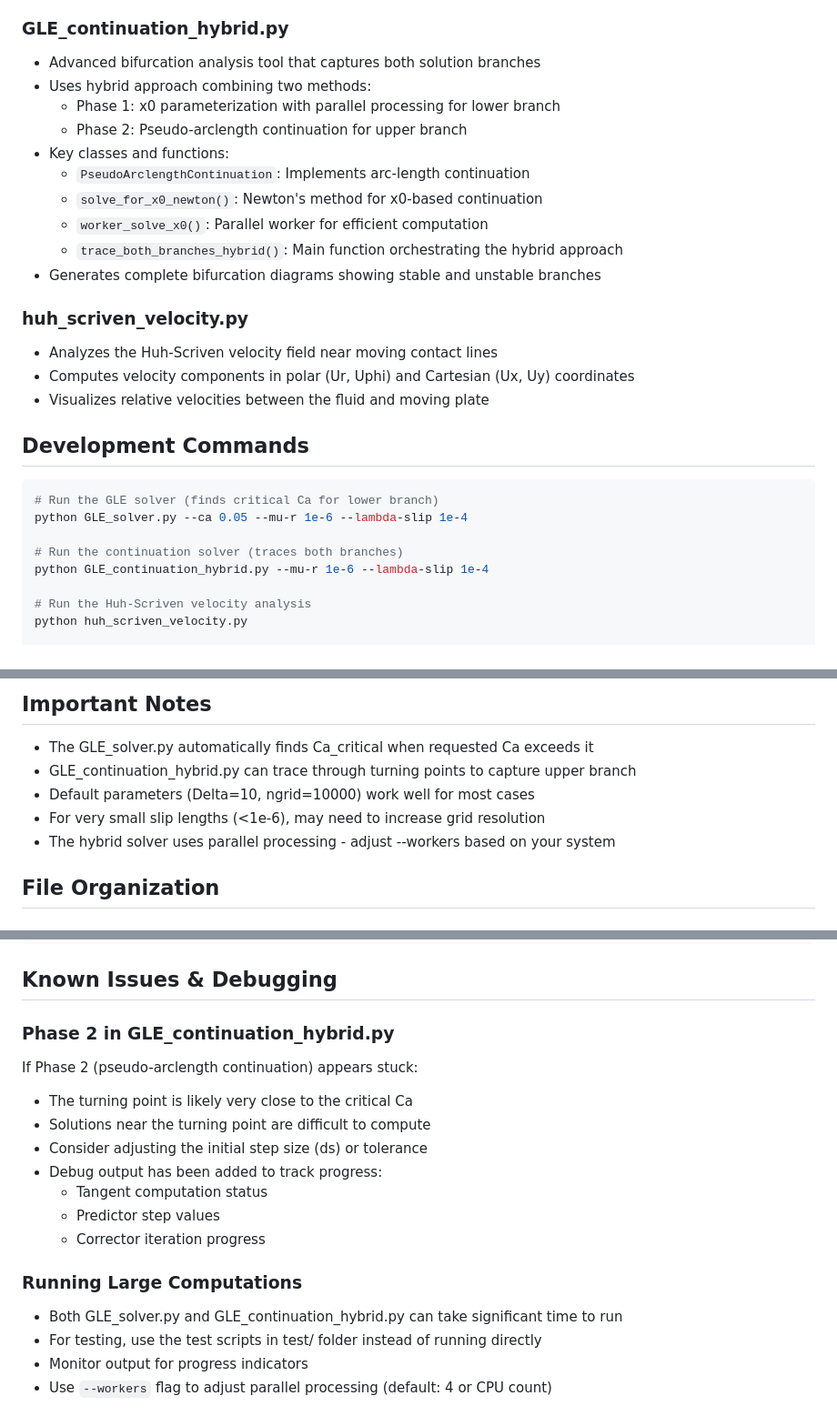
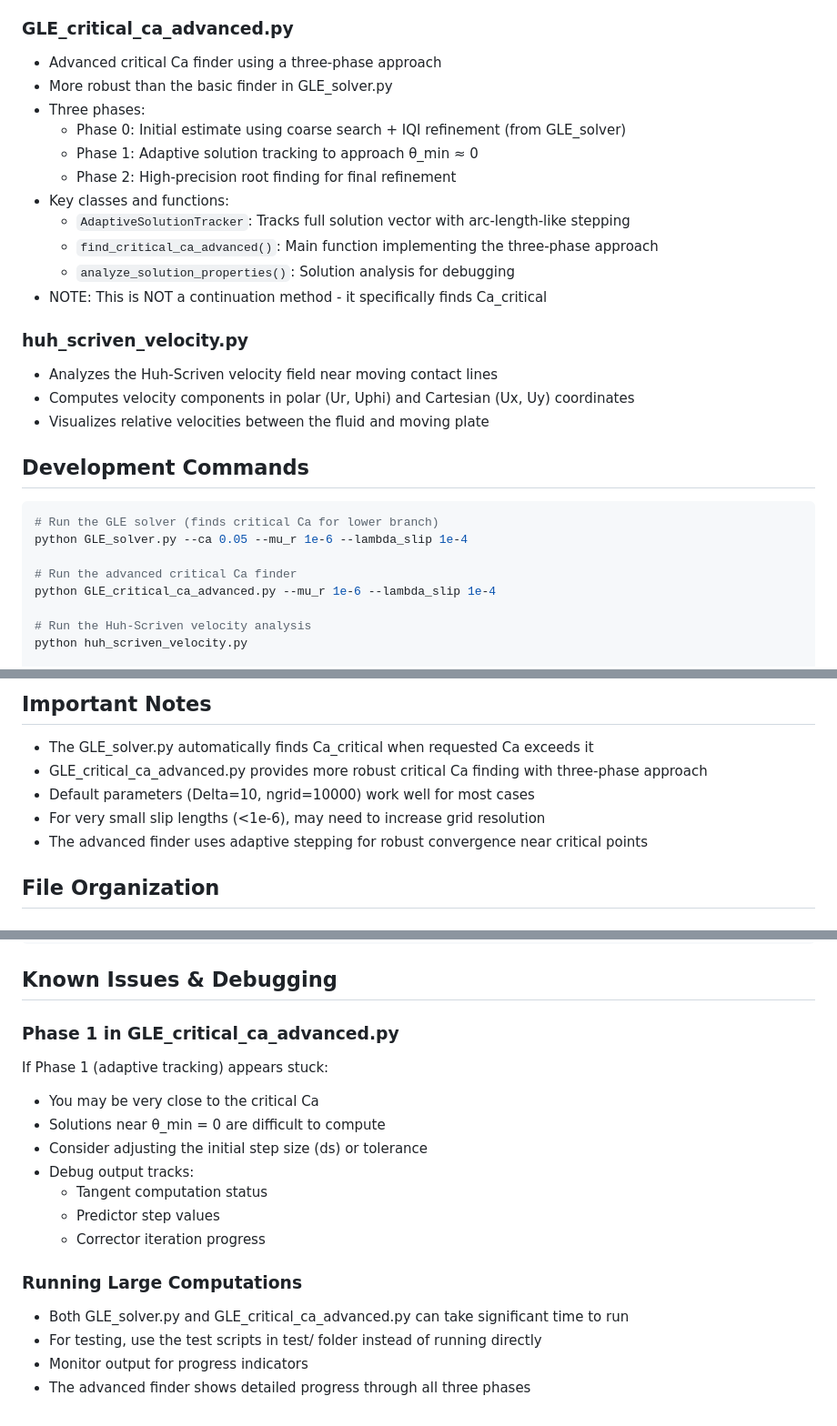
Before and after one commit to comphy-lab/Contact-line-subgrid-modeling, a Markdown page: CLAUDE.md, 3 parts joined by grey strips. Shown at 91% size. Rendered like a GitHub page.

Commit message:
Update CLAUDE.md: Project documentation and command updates
- Document GLE_critical_ca_advanced.py (renamed from GLE_continuation_hybrid.py)
- Update command examples: --lambda-slip to --lambda_slip, --mu-r to --mu_r
- Clarify that GLE_solver.py finds Ca_cr via root-finding, not continuation
- Add notes about the three-phase approach in the advanced finder
- Update known issues section for the renamed file

````diff
--- a/CLAUDE.md
+++ b/CLAUDE.md
@@ -27,17 +27,18 @@ This repository contains Python implementations for contact line subgrid modelin
   - `adaptive_bisection_refinement()`: Parallel bisection with adaptive tolerances
 - Features adaptive mesh refinement, solution caching, and automatic Ca_cr detection
 
-### GLE_continuation_hybrid.py
-- Advanced bifurcation analysis tool that captures both solution branches
-- Uses hybrid approach combining two methods:
-  - Phase 1: x0 parameterization with parallel processing for lower branch
-  - Phase 2: Pseudo-arclength continuation for upper branch
+### GLE_critical_ca_advanced.py
+- Advanced critical Ca finder using a three-phase approach
+- More robust than the basic finder in GLE_solver.py
+- Three phases:
+  - Phase 0: Initial estimate using coarse search + IQI refinement (from GLE_solver)
+  - Phase 1: Adaptive solution tracking to approach θ_min ≈ 0
+  - Phase 2: High-precision root finding for final refinement
 - Key classes and functions:
-  - `PseudoArclengthContinuation`: Implements arc-length continuation
-  - `solve_for_x0_newton()`: Newton's method for x0-based continuation
-  - `worker_solve_x0()`: Parallel worker for efficient computation
-  - `trace_both_branches_hybrid()`: Main function orchestrating the hybrid approach
-- Generates complete bifurcation diagrams showing stable and unstable branches
+  - `AdaptiveSolutionTracker`: Tracks full solution vector with arc-length-like stepping
+  - `find_critical_ca_advanced()`: Main function implementing the three-phase approach
+  - `analyze_solution_properties()`: Solution analysis for debugging
+- NOTE: This is NOT a continuation method - it specifically finds Ca_critical
 
 ### huh_scriven_velocity.py
 - Analyzes the Huh-Scriven velocity field near moving contact lines
@@ -48,10 +49,10 @@ This repository contains Python implementations for contact line subgrid modelin
 
 ```bash
 # Run the GLE solver (finds critical Ca for lower branch)
-python GLE_solver.py --ca 0.05 --mu-r 1e-6 --lambda-slip 1e-4
+python GLE_solver.py --ca 0.05 --mu_r 1e-6 --lambda_slip 1e-4
 
-# Run the continuation solver (traces both branches)
-python GLE_continuation_hybrid.py --mu-r 1e-6 --lambda-slip 1e-4
+# Run the advanced critical Ca finder
+python GLE_critical_ca_advanced.py --mu_r 1e-6 --lambda_slip 1e-4
 
 # Run the Huh-Scriven velocity analysis
 python huh_scriven_velocity.py
@@ -80,10 +81,10 @@ The system exhibits a bifurcation structure with:
 ## Important Notes
 
 - The GLE_solver.py automatically finds Ca_critical when requested Ca exceeds it
-- GLE_continuation_hybrid.py can trace through turning points to capture upper branch
+- GLE_critical_ca_advanced.py provides more robust critical Ca finding with three-phase approach
 - Default parameters (Delta=10, ngrid=10000) work well for most cases
 - For very small slip lengths (<1e-6), may need to increase grid resolution
-- The hybrid solver uses parallel processing - adjust --workers based on your system
+- The advanced finder uses adaptive stepping for robust convergence near critical points
 
 ## File Organization
 
@@ -102,18 +103,18 @@ from find_x0_utils import find_x0_and_theta_min
 
 ## Known Issues & Debugging
 
-### Phase 2 in GLE_continuation_hybrid.py
-If Phase 2 (pseudo-arclength continuation) appears stuck:
-- The turning point is likely very close to the critical Ca
-- Solutions near the turning point are difficult to compute
+### Phase 1 in GLE_critical_ca_advanced.py
+If Phase 1 (adaptive tracking) appears stuck:
+- You may be very close to the critical Ca
+- Solutions near θ_min = 0 are difficult to compute
 - Consider adjusting the initial step size (ds) or tolerance
-- Debug output has been added to track progress:
+- Debug output tracks:
   - Tangent computation status
   - Predictor step values
   - Corrector iteration progress
 
 ### Running Large Computations
-- Both GLE_solver.py and GLE_continuation_hybrid.py can take significant time to run
+- Both GLE_solver.py and GLE_critical_ca_advanced.py can take significant time to run
 - For testing, use the test scripts in test/ folder instead of running directly
 - Monitor output for progress indicators
-- Use `--workers` flag to adjust parallel processing (default: 4 or CPU count)
+- The advanced finder shows detailed progress through all three phases
````
